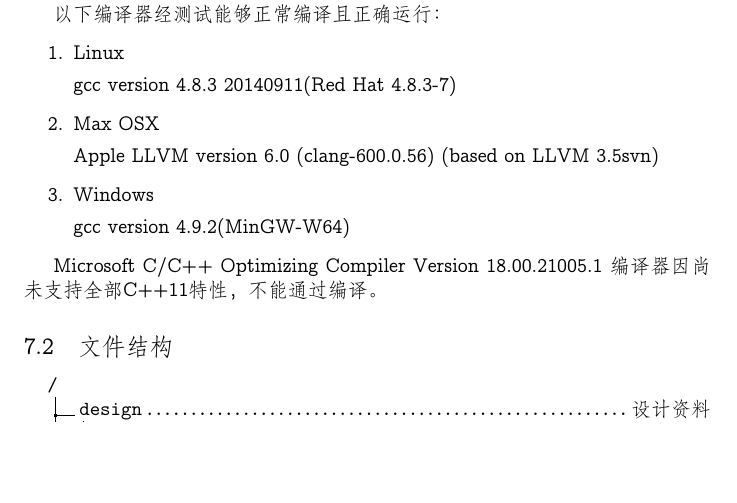
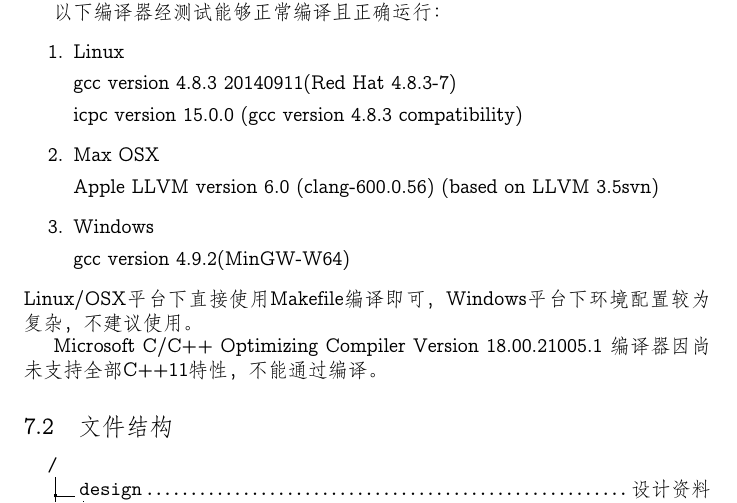
Before and after one commit to JamisHoo/OurSQL-DBMS, a LaTeX document (report/header.tex, which reads report/sections/section_files.tex): part of page 14 of 15, cut so that both start at the same text, the shorter picture padded with empty space. Compiled offline with XeLaTeX; a missing font is replaced by an installed copy or a similar font.

Commit message:
update td

```diff
--- a/report/sections/section_files.tex
+++ b/report/sections/section_files.tex
@@ -10,6 +10,8 @@
             Linux
 
             gcc version 4.8.3 20140911(Red Hat 4.8.3-7)
+
+            icpc version 15.0.0 (gcc version 4.8.3 compatibility)
             \item
             Max OSX
 
@@ -19,6 +21,8 @@
 
             gcc version 4.9.2(MinGW-W64)
         \end{enumerate}
+        Linux/OSX平台下直接使用Makefile编译即可，%
+        Windows平台下环境配置较为复杂，不建议使用。
 
         Microsoft C/C++ Optimizing Compiler Version 18.00.21005.1
         编译器因尚未支持全部C++11特性，不能通过编译。
```
